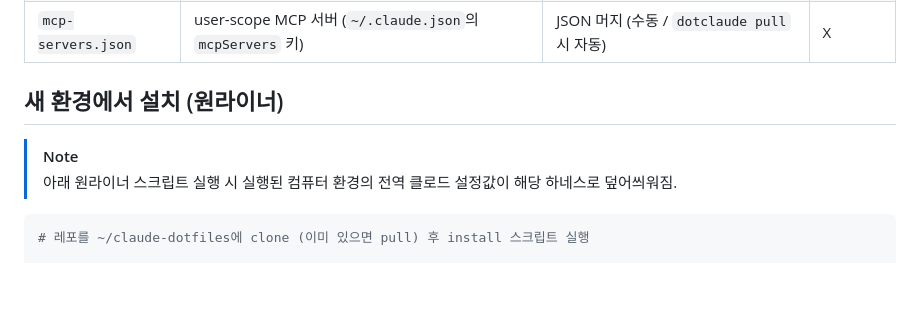
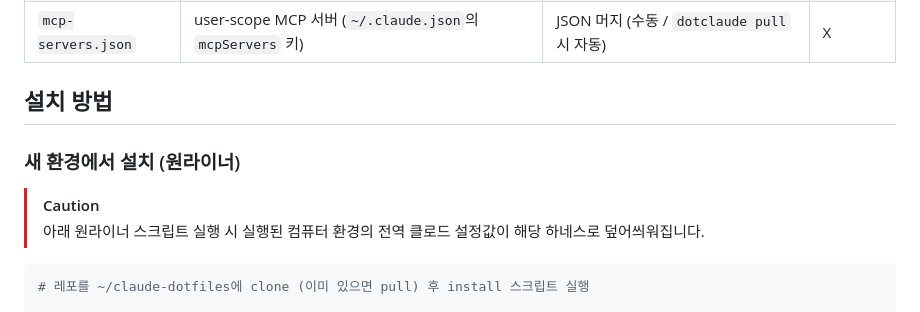
Before and after one commit to sadie100/claude-dotfiles, a Markdown page: README.md, the part around one of its changes. Drawn GitHub-style; blank space fills up the shorter version.

````diff
--- a/README.md
+++ b/README.md
@@ -12,10 +25,12 @@
 | `CLAUDE.md` | 전역 지시사항 | symlink | O |
 | `mcp-servers.json` | user-scope MCP 서버 (`~/.claude.json`의 `mcpServers` 키) | JSON 머지 (수동 / `dotclaude pull` 시 자동) | X |
 
-## 새 환경에서 설치 (원라이너)
+## 설치 방법
 
-> [!Note]
-> 아래 원라이너 스크립트 실행 시 실행된 컴퓨터 환경의 전역 클로드 설정값이 해당 하네스로 덮어씌워짐.
+### 새 환경에서 설치 (원라이너)
+
+> [!CAUTION]
+> 아래 원라이너 스크립트 실행 시 실행된 컴퓨터 환경의 전역 클로드 설정값이 해당 하네스로 덮어씌워집니다.
 
 ```bash
 # 레포를 ~/claude-dotfiles에 clone (이미 있으면 pull) 후 install 스크립트 실행
````
Also changed, not shown: other parts of README.md (+25 -10 lines).
